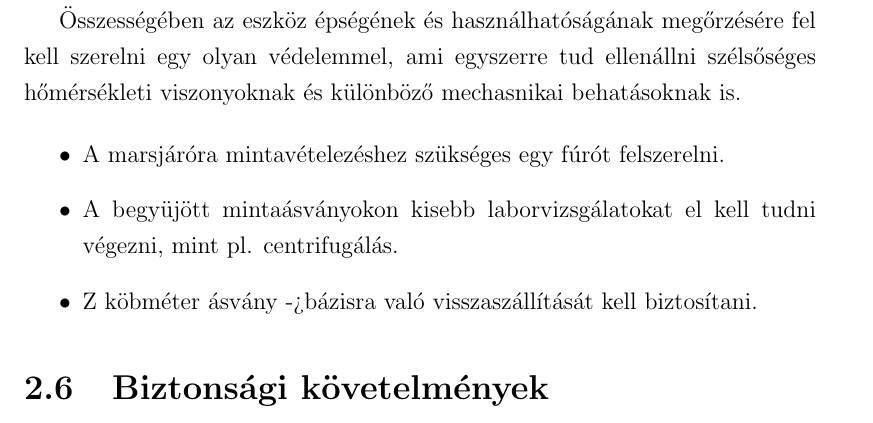
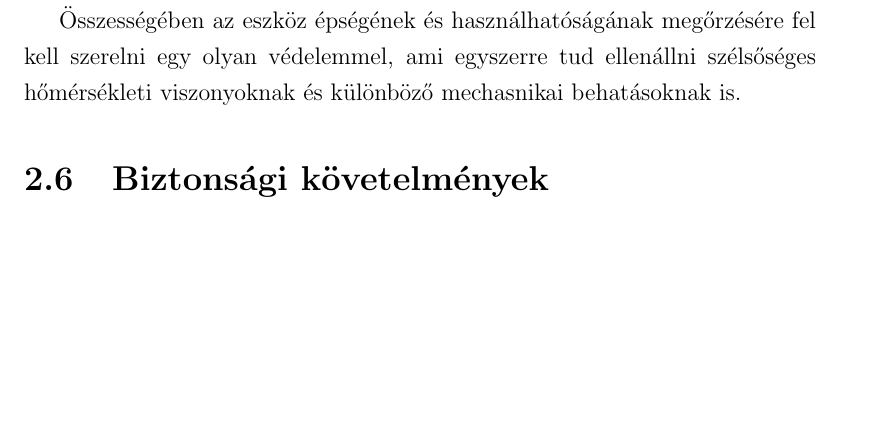
Before and after one commit to robertfiko/reqengcrew_marsrover, a LaTeX document (main.tex): part of page 17 of 23, cut so that both start at the same text, the shorter picture padded with empty space. Compiled offline with pdfLaTeX.

Commit message:
remove duplucated itemize

```diff
--- a/main.tex
+++ b/main.tex
@@ -406,11 +406,6 @@ A hőmérséklet tekintetében a járműnek fel kell készülnie a Marson uralko
 
 Összességében az eszköz épségének és használhatóságának megőrzésére fel kell szerelni egy olyan védelemmel, ami egyszerre tud ellenállni szélsőséges hőmérsékleti viszonyoknak és különböző mechasnikai behatásoknak is.
 
-\begin{itemize}
-  \item A marsjáróra mintavételezéshez szükséges egy fúrót felszerelni.
-  \item A begyüjött mintaásványokon kisebb laborvizsgálatokat el kell tudni végezni, mint pl. centrifugálás.
-  \item Z köbméter ásvány ->bázisra való visszaszállítását kell biztosítani.
-\end{itemize}
 \section{Biztonsági követelmények}
 
 A biztonságos misszióhoz elengedhetetlen a jármű kockázat analaízise, mely során annak alrendszereit feltérképezzük és a kritikusakat meghatározzuk.
```
